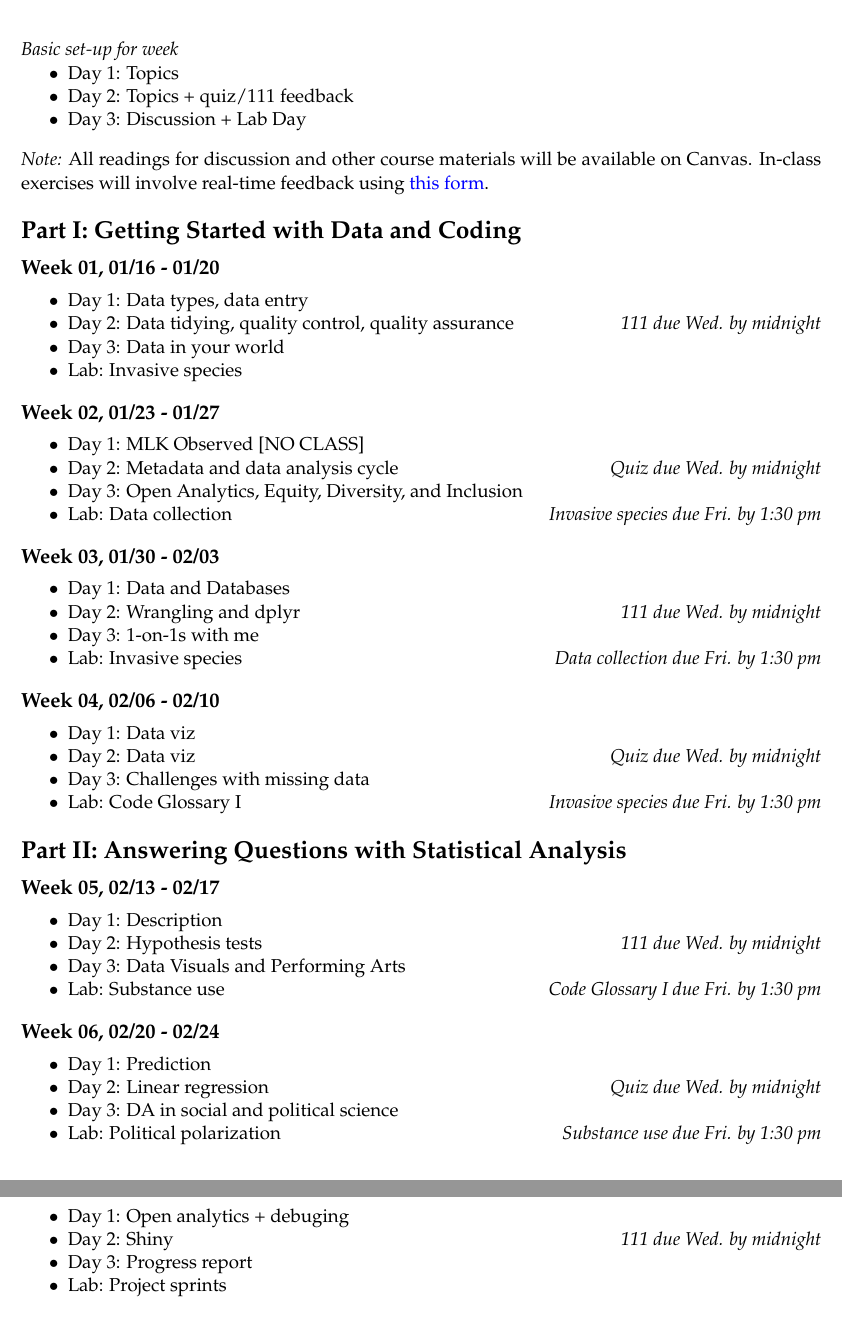
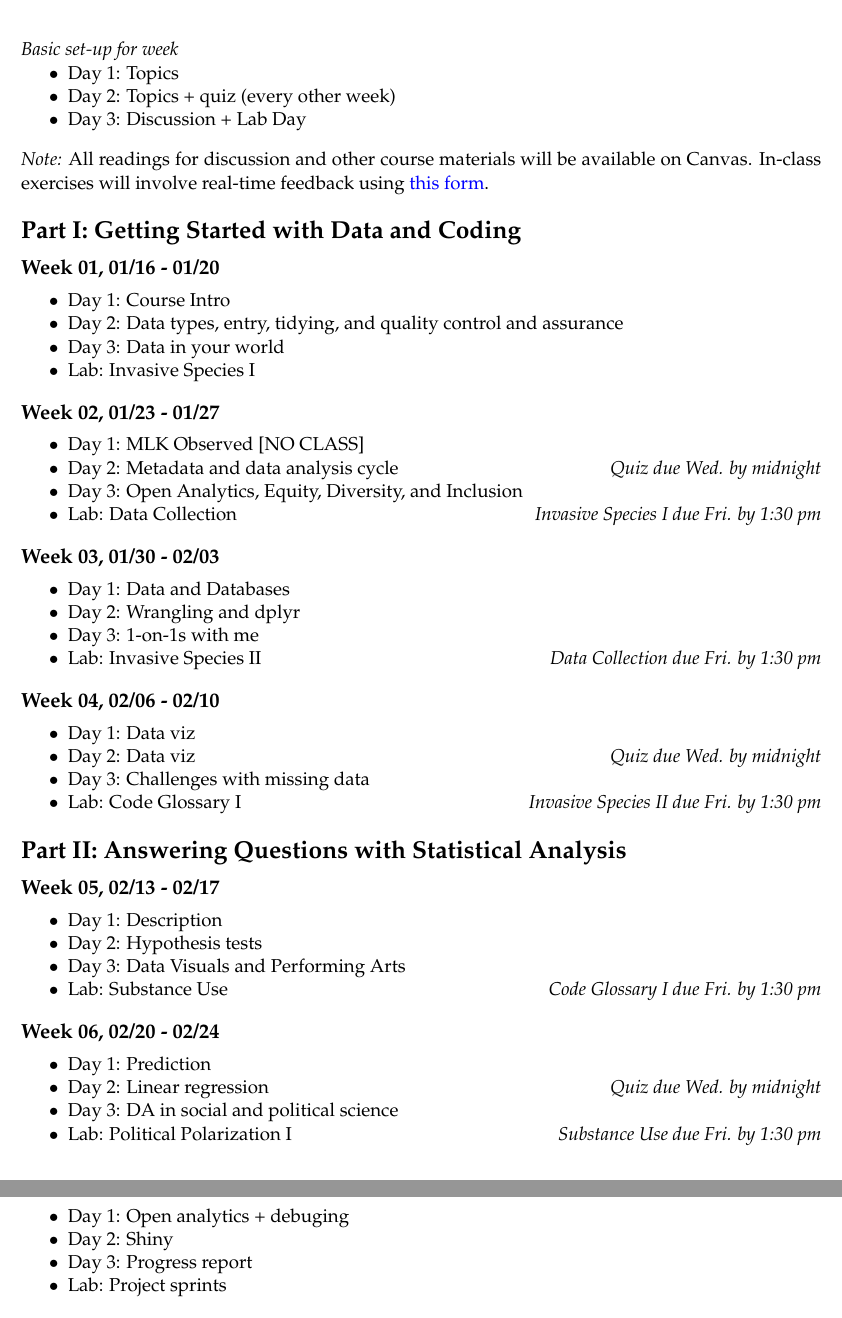
Before and after one commit to milesdwilliams15/Teaching, an R Markdown document (DA 101/01_syllabus_s23.Rmd): two parts of pages 2 and 4 of 10, joined at a grey line, cut so that both start at the same text. The pictures show the output file DA 101/01_syllabus_s23.pdf that the author committed with the source.

Commit message:
more tweaks

```diff
--- a/DA 101/01_syllabus_s23.Rmd
+++ b/DA 101/01_syllabus_s23.Rmd
@@ -224,7 +224,7 @@ knitr::include_graphics(
 *Basic set-up for week*
 
 - Day 1: Topics
-- Day 2: Topics + quiz/111 feedback
+- Day 2: Topics + quiz (every other week)
 - Day 3: Discussion + Lab Day
 
 \bigskip
@@ -235,13 +235,13 @@ knitr::include_graphics(
 
 ## `r advdate(mon, 1)`
 
-- Day 1: Data types, data entry
+- Day 1: Course Intro
 
-- Day 2: Data tidying, quality control, quality assurance \hfill \textit{111 due Wed. by midnight}
+- Day 2: Data types, entry, tidying, and quality control and assurance
 
 - Day 3: Data in your world
 
-- Lab:   Invasive species
+- Lab:   Invasive Species I
 
 ## `r advdate(mon, 2)`
 
@@ -251,17 +251,17 @@ knitr::include_graphics(
 
 - Day 3: Open Analytics, Equity, Diversity, and Inclusion
 
-- Lab:   Data collection \hfill \textit{Invasive species due Fri. by 1:30 pm}
+- Lab:   Data Collection \hfill \textit{Invasive Species I due Fri. by 1:30 pm}
 
 ## `r advdate(mon, 3)`
 
 - Day 1: Data and Databases
 
-- Day 2: Wrangling and dplyr \hfill \textit{111 due Wed. by midnight}
+- Day 2: Wrangling and dplyr
 
 - Day 3: 1-on-1s with me
 
-- Lab:   Invasive species \hfill \textit{Data collection due Fri. by 1:30 pm}
+- Lab:   Invasive Species II \hfill \textit{Data Collection due Fri. by 1:30 pm}
 
 ## `r advdate(mon, 4)`
 
@@ -271,7 +271,7 @@ knitr::include_graphics(
 
 - Day 3: Challenges with missing data
 
-- Lab:   Code Glossary I \hfill \textit{Invasive species due Fri. by 1:30 pm}
+- Lab:   Code Glossary I \hfill \textit{Invasive Species II due Fri. by 1:30 pm}
 
 # Part II: Answering Questions with Statistical Analysis
 
@@ -279,11 +279,11 @@ knitr::include_graphics(
 
 - Day 1: Description
 
-- Day 2: Hypothesis tests \hfill \textit{111 due Wed. by midnight}
+- Day 2: Hypothesis tests
 
 - Day 3: Data Visuals and Performing Arts
 
-- Lab:   Substance use \hfill \textit{Code Glossary I due Fri. by 1:30 pm}
+- Lab:   Substance Use \hfill \textit{Code Glossary I due Fri. by 1:30 pm}
 
 ## `r advdate(mon, 6)`
 
@@ -293,7 +293,7 @@ knitr::include_graphics(
 
 - Day 3: DA in social and political science
 
-- Lab:   Political polarization \hfill \textit{Substance use due Fri. by 1:30 pm}
+- Lab:   Political Polarization I \hfill \textit{Substance Use due Fri. by 1:30 pm}
 
 ## `r advdate(mon, 7)`
 
@@ -367,7 +367,7 @@ knitr::include_graphics(
 
 - Day 1: Open analytics + debuging
 
-- Day 2: Shiny \hfill \textit{111 due Wed. by midnight}
+- Day 2: Shiny
 
 - Day 3: Progress report
 
```
Also changed, not shown: DA 101/00_2022_combine_evals.R (added, +9 -0 lines), DA 101/01_syllabus_s23.pdf, DA 101/01_syllabus_s23.Rmd (14 more changed lines), 1 other file.
